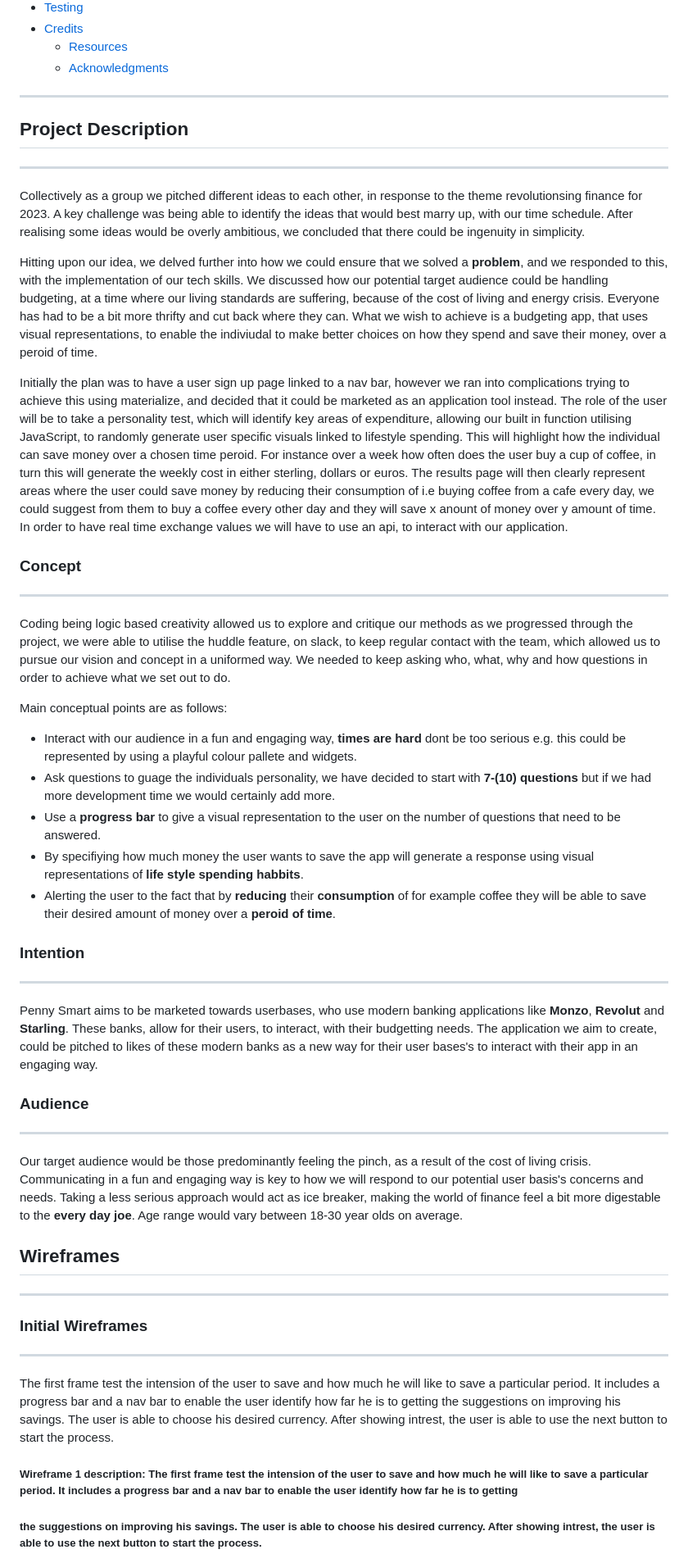
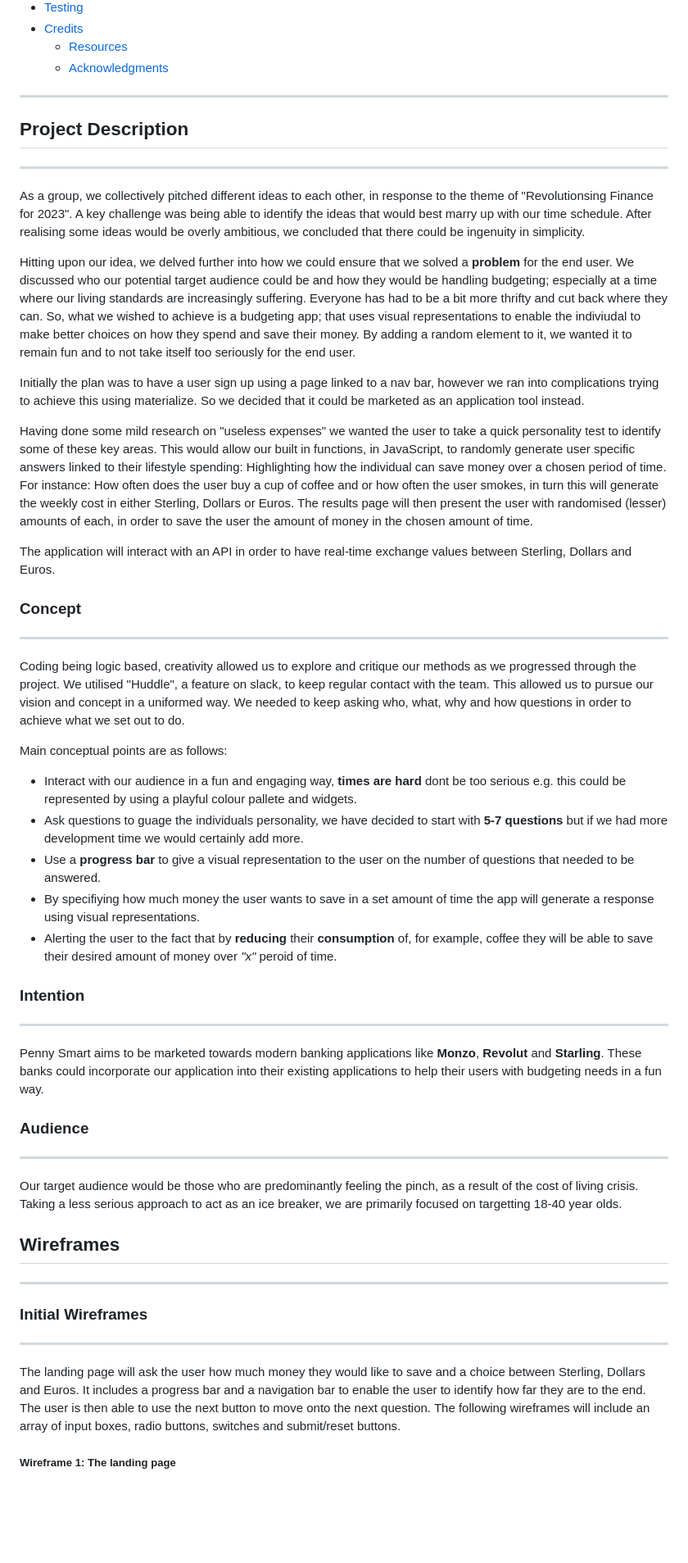
Before and after one commit to belovedpearl/Jan-2023-Hackathon, a Markdown page: README.md, the part around one of its changes. Shown at 82% size. GitHub-like rendering; blank space fills up the shorter version.

Commit message:
Readme V1.1

```diff
--- a/README.md
+++ b/README.md
@@ -35,58 +35,59 @@
     * [Resources](#resources-used)
     * [Acknowledgments](#acknowledgements)
 
+
 ---
-
 ## Project Description
 ---
 
-Collectively as a group we pitched different ideas to each other, in response to the theme revolutionsing finance for 2023. A key challenge was being able to identify the ideas that would best marry up, with our time schedule. After realising some ideas would be overly ambitious, we concluded that there could be ingenuity in simplicity.
+As a group, we collectively pitched different ideas to each other, in response to the theme of "Revolutionsing Finance for 2023". A key challenge was being able to identify the ideas that would best marry up with our time schedule. After realising some ideas would be overly ambitious, we concluded that there could be ingenuity in simplicity.
 
-Hitting upon our idea, we delved further into how we could ensure that we solved a **problem**, and we responded to this, with the implementation of our tech skills. We discussed how our potential target audience could be handling budgeting, at a time where our living standards are suffering, because of the cost of living and energy crisis. Everyone has had to be a bit more thrifty and cut back where they can. What we wish to achieve is a budgeting app, that uses visual representations, to enable the indiviudal to make better choices on how they spend and save their money, over a peroid of time.
+Hitting upon our idea, we delved further into how we could ensure that we solved a **problem** for the end user. We discussed who our potential target audience could be and how they would be handling budgeting; especially at a time where our living standards are increasingly suffering. Everyone has had to be a bit more thrifty and cut back where they can. So, what we wished to achieve is a budgeting app; that uses visual representations to enable the indiviudal to make better choices on how they spend and save their money. By adding a random element to it, we wanted it to remain fun and to not take itself too seriously for the end user.
 
-Initially the plan was to have a user sign up page linked to a nav bar, however we ran into complications trying to achieve this using materialize, and decided that it could be marketed as an application tool instead. The role of the user will be to take a personality test, which will identify key areas of expenditure, allowing our built in function utilising JavaScript, to randomly generate user specific visuals linked to lifestyle spending. This will highlight how the individual can save money over a chosen time peroid. For instance over a week how often does the user buy a cup of coffee, in turn this will generate the weekly cost in either sterling, dollars or euros. The results page will then clearly represent areas where the user could save money by reducing their consumption of i.e buying coffee from a cafe every day, we could suggest from them to buy a coffee every other day and they will save x anount of money over y amount of time. In order to have real time exchange values we will have to use an api, to interact with our application.
+Initially the plan was to have a user sign up using a page linked to a nav bar, however we ran into complications trying to achieve this using materialize. So we decided that it could be marketed as an application tool instead.
+
+Having done some mild research on "useless expenses" we wanted the user to take a quick personality test to identify some of these key areas. This would allow our built in functions, in JavaScript, to randomly generate user specific answers linked to their lifestyle spending: Highlighting how the individual can save money over a chosen period of time. For instance: How often does the user buy a cup of coffee and or how often the user smokes, in turn this will generate the weekly cost in either Sterling, Dollars or Euros. The results page will then present the user with randomised (lesser) amounts of each, in order to save the user the amount of money in the chosen amount of time.
+
+The application will interact with an API in order to have real-time exchange values between Sterling, Dollars and Euros.
+
 
 ### Concept
 ---
 
-Coding being logic based creativity allowed us to explore and critique our methods as we progressed through the project, we were able to utilise the huddle feature, on slack, to keep regular contact with the team, which allowed us to pursue our vision and concept in a uniformed way. We needed to keep asking who, what, why and how questions in order to achieve what we set out to do.
+Coding being logic based, creativity allowed us to explore and critique our methods as we progressed through the project. We utilised "Huddle", a feature on slack, to keep regular contact with the team. This allowed us to pursue our vision and concept in a uniformed way. We needed to keep asking who, what, why and how questions in order to achieve what we set out to do.
 
 Main conceptual points are as follows:
 
 * Interact with our audience in a fun and engaging way, **times are hard** dont be too serious e.g. this could be represented by using a playful colour pallete and widgets.
-* Ask questions to guage the individuals personality, we have decided to start with **7-(10) questions** but if we had more development time we would certainly add more.
-* Use a **progress bar** to give a visual representation to the user on the number of questions that need to be answered.
-* By specifiying how much money the user wants to save the app will generate a response using visual representations of **life style spending habbits**.
-* Alerting the user to the fact that by **reducing** their **consumption** of for example coffee they will be able to save their desired amount of money over a **peroid of time**.
+* Ask questions to guage the individuals personality, we have decided to start with **5-7 questions** but if we had more development time we would certainly add more.
+* Use a **progress bar** to give a visual representation to the user on the number of questions that needed to be answered.
+* By specifiying how much money the user wants to save in a set amount of time the app will generate a response using visual representations.
+* Alerting the user to the fact that by **reducing** their **consumption** of, for example, coffee they will be able to save their desired amount of money over *"x"* peroid of time.
+
 
 ### Intention
 ---
 
-Penny Smart aims to be marketed towards userbases, who use modern banking applications like **Monzo**, **Revolut** and **Starling**. These banks, allow for their users, to interact, with their budgetting needs. The application we aim to create, could be pitched to likes of these modern banks as a new way for their user bases's to interact with their app in an engaging way.
+Penny Smart aims to be marketed towards modern banking applications like **Monzo**, **Revolut** and **Starling**. These banks could incorporate our application into their existing applications to help their users with budgeting needs in a fun way.
+
 
 ### Audience
 ---
 
-Our target audience would be those predominantly feeling the pinch, as a result of the cost of living crisis. Communicating in a fun and engaging way is key to how we will respond to our potential user basis's concerns and needs. Taking a less serious approach would act as ice breaker, making the world of finance feel a bit more digestable to the **every day joe**. Age range would vary between 18-30 year olds on average.
+Our target audience would be those who are predominantly feeling the pinch, as a result of the cost of living crisis. Taking a less serious approach to act as an ice breaker, we are primarily focused on targetting 18-40 year olds.
 
 
 ## Wireframes
-
----
-
-### Initial Wireframes
-
 ---
 
 
+### Initial Wireframes
+---
 
-The first frame test the intension of the user to save and how much he will like to save a particular period. It includes a progress bar and a nav bar to enable the user identify how far he is to getting the suggestions on improving his savings. The user is able to choose his desired currency.
-After showing intrest, the user is able to use the next button to start the process.
+The landing page will ask the user how much money they would like to save and a choice between Sterling, Dollars and Euros. It includes a progress bar and a navigation bar to enable the user to identify how far they are to the end. The user is then able to use the next button to move onto the next question. The following wireframes will include an array of input boxes, radio buttons, switches and submit/reset buttons.
 
 
-##### Wireframe 1 description: The first frame test the intension of the user to save and how much he will like to save a particular period. It includes a progress bar and a nav bar to enable the user identify how far he is to getting
-##### the suggestions on improving his savings. The user is able to choose his desired currency. After showing intrest, the user is able to use the next button to start the process.
-
+##### Wireframe 1: The landing page
 
  ![question-1](Wireframes/question-1.png)
 
```
Also changed, not shown: other parts of README.md (+22 -30 lines).
